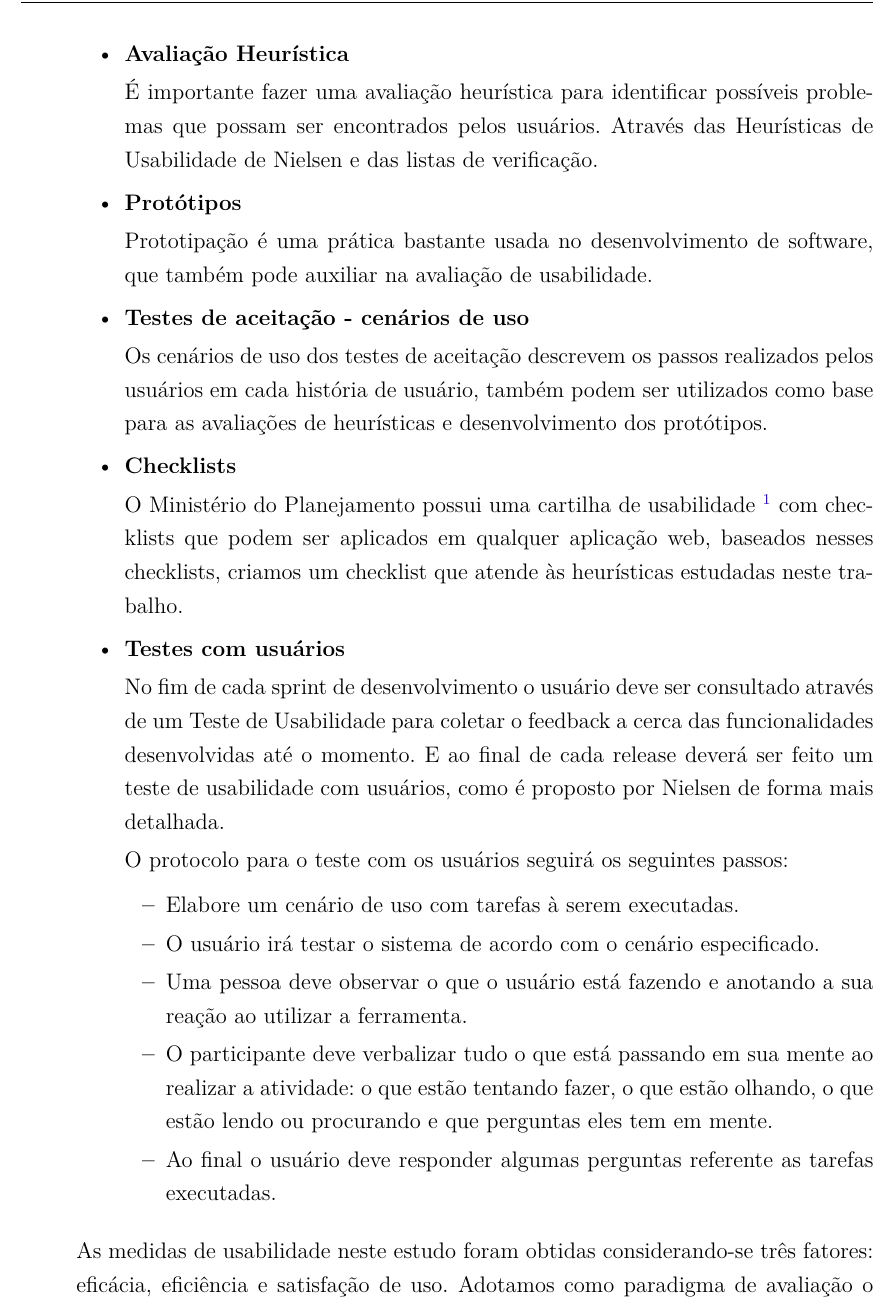
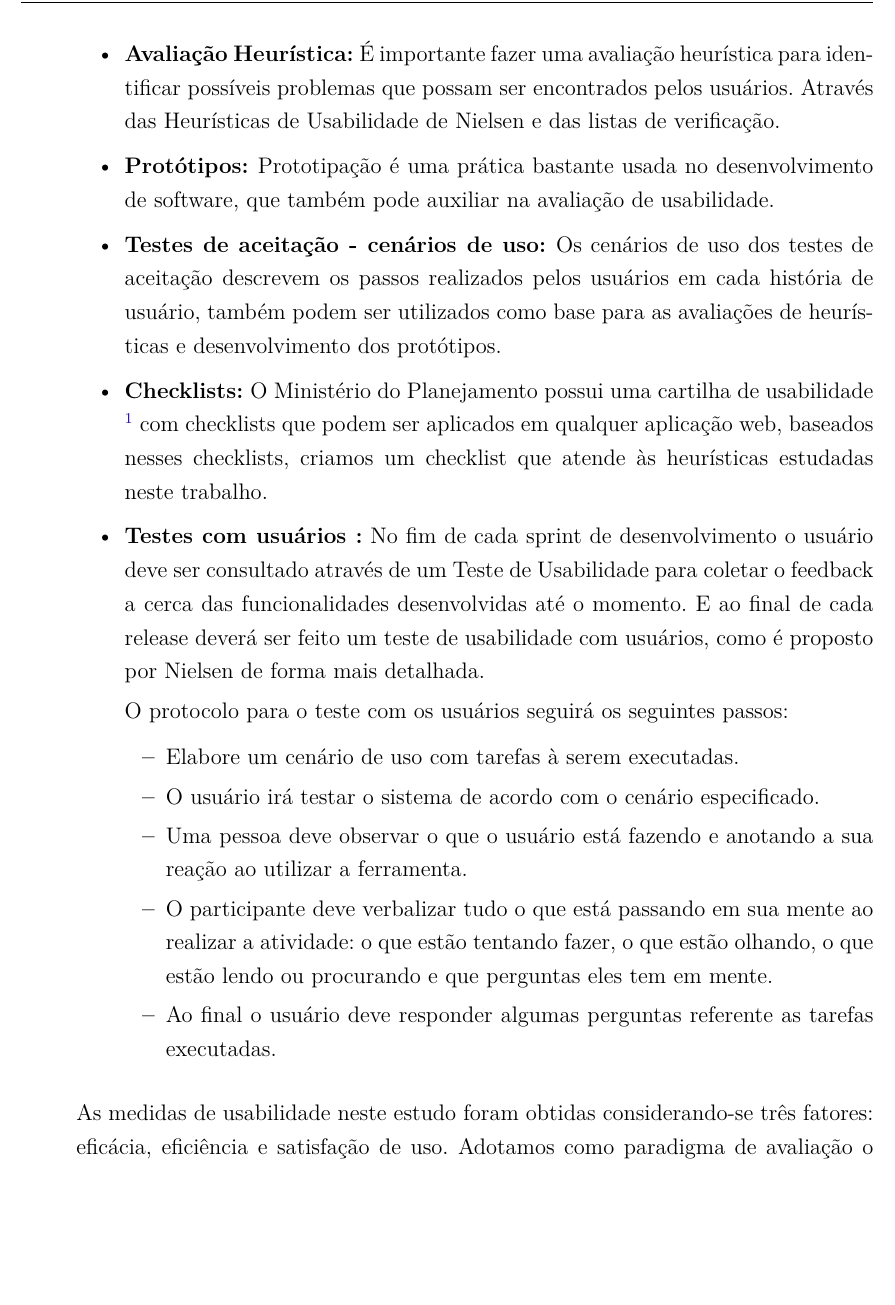
Before and after one commit to riurick/tcc_texto, a LaTeX thesis (tcc.tex, which reads capitulos/5-projeto.tex): part of page 50 of 107, cut so that both start at the same text, the shorter picture padded with empty space. Compiled offline with pdfLaTeX.

Commit message:
correcoes

```diff
--- a/capitulos/5-projeto.tex
+++ b/capitulos/5-projeto.tex
@@ -138,50 +119,24 @@ O projeto do portal do software público envolve a equipe de desenvolvimento do
 
 	\end{itemize}
 
-
-	%\item \textbf{Análise do contexto de uso}
-
-	%As Personas e os Roteiros geram as Histórias de usabilidade.
-
-	%\item Definição de Requisitos e Metas de usabilidade
-
-	%Criação de Benchmarks pelos projetistas de interação e usuários para servir como balizadores para avaliar a qualidade da usabilidade que está sendo entregue ao final de cada iteração.
-	%Baseado nos atributos de usabilidade são estabelecidos instrumentos de medida para se obter valores quantitativos 	para cada atributo.
-	%Esses benchmarks são utilizados para planejar a avaliação de usabilidade e para realizar os testes que irão compor cada avaliação. % esse paragrafo deve ir pro capitulo de usabilidade onde fala de benchmarks.
-
-
 	\item \textbf{Planejamento de Usabilidade}
 
 	Estimar os recursos relativos à usabilidade que serão utilizados ao longo do desenvolvimento. Previsões de tempo e custo no planejamento da release. No planejamento da Release do projeto deve-se pensar também em estimativas de tamanho para as histórias de usabilidade e para o planejamento das avaliações de usabilidade.
-
 
 	\item \textbf{Práticas utilizadas na avaliação da usabilidade}
 
 	Ao longo do ciclo de vida diversas práticas podem ser realizadas para Avaliar a usabilidade do SPB:
 
+	\begin{itemize}
+		\item \textbf{Avaliação Heurística: }É importante fazer uma avaliação heurística para identificar possíveis problemas que possam ser encontrados pelos usuários. Através das Heurísticas de Usabilidade de Nielsen e das listas de verificação.
 
-	\begin{itemize}
-		\item \textbf{Avaliação Heurística}
+		\item \textbf{Protótipos: }Prototipação é uma prática bastante usada no desenvolvimento de software, que também pode auxiliar na avaliação de usabilidade.
 
-		É importante fazer uma avaliação heurística para identificar possíveis problemas que possam ser encontrados pelos usuários. Através das Heurísticas de Usabilidade de Nielsen e das listas de verificação.
+		\item \textbf{Testes de aceitação - cenários de uso: }Os cenários de uso dos testes de aceitação descrevem os passos realizados pelos usuários em cada história de usuário, também podem ser utilizados como base para as avaliações de heurísticas e desenvolvimento dos protótipos.
 
-%TODO Ver como sera feito no portal do software público.  %Levantamos algumas tarefas/cenários que devem ser executadas para a realização do teste de usabilidade com o objetivo de medir a satisfação relativa a cada tarefa. As tarefas foram pensadas levando em consideração as necessidades dos usuários do Participa.Br. Tarefas que os usuários-alvo executariam mais frequentemente e tarefas que poderiam apresentar problemas para a compreensão e execução do usuário.
+		\item \textbf{Checklists: }O Ministério do Planejamento possui uma cartilha de usabilidade \footnote{\url{http://epwg.governoeletronico.gov.br}} com checklists que podem ser aplicados em qualquer aplicação web, baseados nesses checklists, criamos um checklist que atende às heurísticas estudadas neste trabalho.
 
-		\item \textbf{Protótipos}
-
-		Prototipação é uma prática bastante usada no desenvolvimento de software, que também pode auxiliar na avaliação de usabilidade.
-
-		\item \textbf{Testes de aceitação - cenários de uso}
-
-		Os cenários de uso dos testes de aceitação descrevem os passos realizados pelos usuários em cada história de usuário, também podem ser utilizados como base para as avaliações de heurísticas e desenvolvimento dos protótipos.
-
-		\item \textbf{Checklists}
-
-		O Ministério do Planejamento possui uma cartilha de usabilidade \footnote{\url{http://epwg.governoeletronico.gov.br}} com checklists que podem ser aplicados em qualquer aplicação web, baseados nesses checklists, criamos um checklist que atende às heurísticas estudadas neste trabalho.
-
-	\item \textbf{Testes com usuários}
-
-		No fim de cada sprint de desenvolvimento o usuário deve ser consultado através de um Teste de Usabilidade para coletar o feedback a cerca das funcionalidades desenvolvidas até o momento. E ao final de cada release deverá ser feito um teste de usabilidade com usuários, como é proposto por Nielsen de forma mais detalhada.
+	\item \textbf{Testes com usuários :} No fim de cada sprint de desenvolvimento o usuário deve ser consultado através de um Teste de Usabilidade para coletar o feedback a cerca das funcionalidades desenvolvidas até o momento. E ao final de cada release deverá ser feito um teste de usabilidade com usuários, como é proposto por Nielsen de forma mais detalhada.
 
 		O protocolo para o teste com os usuários seguirá os seguintes passos:
 
```
Also changed, not shown: capitulos/5-projeto.tex (29 more changed lines).
